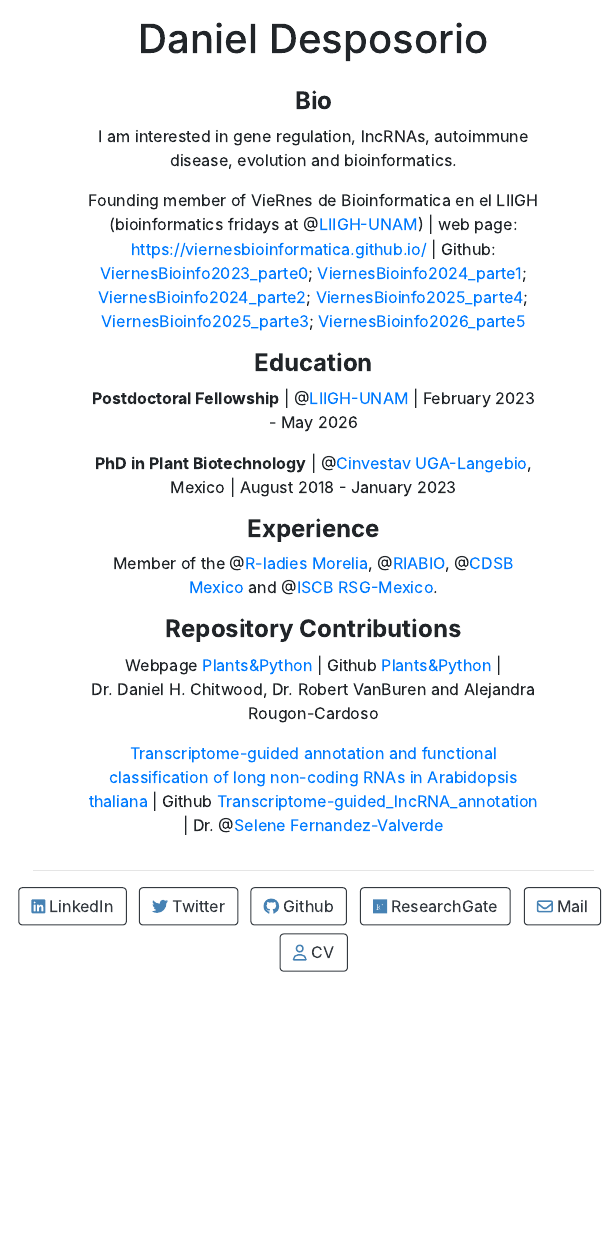
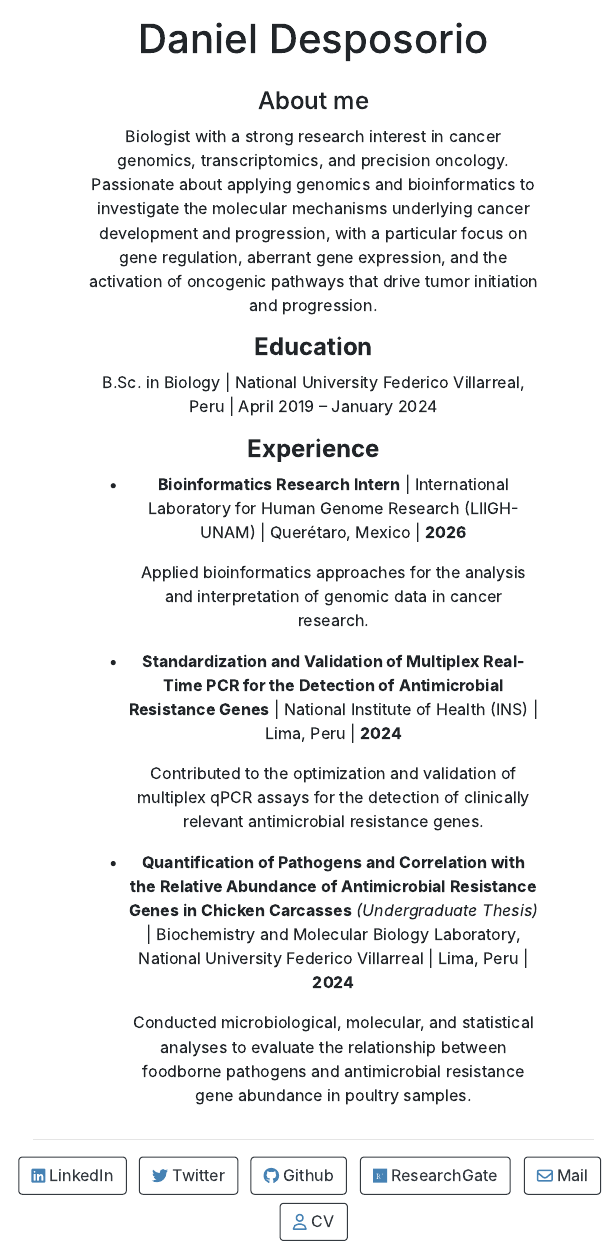
Before and after one commit to daniel982726/daniel982726.github.io, an R Markdown document (index.Rmd): the page in a window 1100 px wide, from 160 px down. The pictures show the output file index.html that the author committed with the source, opened offline.

Commit message:
Modifcación de Biografía

````diff
--- a/index.Rmd
+++ b/index.Rmd
@@ -22,24 +22,24 @@ output:
 library(fontawesome)
 ```
 
-#### **Bio**
+#### About me
 
-I am interested in gene regulation, lncRNAs, autoimmune disease, evolution and bioinformatics.
-
-Founding member of VieRnes de Bioinformatica en el LIIGH (bioinformatics fridays at \@[LIIGH-UNAM](https://twitter.com/LIIGH_UNAM)) \| web page: <https://viernesbioinformatica.github.io/> \| Github: [ViernesBioinfo2023_parte0](https://github.com/EveliaCoss/ViernesBioinfo2023); [ViernesBioinfo2024_parte1](https://github.com/EveliaCoss/ViernesBioinfo2024); [ViernesBioinfo2024_parte2](https://github.com/EveliaCoss/ViernesBioinfo2024_parte2); [ViernesBioinfo2025_parte4](https://github.com/VieRnesBioinformatica/ViernesBioinfo2025_parte4); [ViernesBioinfo2025_parte3](https://github.com/VieRnesBioinformatica/ViernesBioinfo2025_parte3); [ViernesBioinfo2026_parte5](https://github.com/VieRnesBioinformatica/ViernesBioinfo2026_parte5)
+Biologist with a strong research interest in cancer genomics, transcriptomics, and precision oncology. Passionate about applying genomics and bioinformatics to investigate the molecular mechanisms underlying cancer development and progression, with a particular focus on gene regulation, aberrant gene expression, and the activation of oncogenic pathways that drive tumor initiation and progression.
 
 #### **Education**
 
-**Postdoctoral Fellowship** \| \@[LIIGH-UNAM](https://twitter.com/LIIGH_UNAM) \| February 2023 - May 2026
-
-**PhD in Plant Biotechnology** \| \@[Cinvestav UGA-Langebio](https://twitter.com/uga_langebio), Mexico \| August 2018 - January 2023
+B.Sc. in Biology \| National University Federico Villarreal, Peru \| April 2019 – January 2024
 
 #### **Experience**
 
-Member of the \@[R-ladies Morelia](https://www.facebook.com/profile.php?id=100093337606435), \@[RIABIO](https://twitter.com/RiaBioNet), \@[CDSB Mexico](https://twitter.com/CDSBMexico) and \@[ISCB RSG-Mexico](https://x.com/rsg_iscb_mexico?lang=es).
+- **Bioinformatics Research Intern** \| International Laboratory for Human Genome Research (LIIGH-UNAM) \| Querétaro, Mexico \| **2026**\
 
-#### **Repository Contributions**
+  Applied bioinformatics approaches for the analysis and interpretation of genomic data in cancer research.
 
-Webpage [Plants&Python](https://plantsandpython.github.io/PlantsAndPython/00_Opening_page.html) \| Github [Plants&Python](https://github.com/PlantsAndPython/PlantsAndPython) \| Dr. Daniel H. Chitwood, Dr. Robert VanBuren and Alejandra Rougon-Cardoso
+- **Standardization and Validation of Multiplex Real-Time PCR for the Detection of Antimicrobial Resistance Genes** \| National Institute of Health (INS) \| Lima, Peru \| **2024**\
 
-[Transcriptome-guided annotation and functional classification of long non-coding RNAs in Arabidopsis thaliana](https://pubmed.ncbi.nlm.nih.gov/35982083/) \| Github [Transcriptome-guided_lncRNA_annotation](https://github.com/RegRNALab/Transcriptome-guided_lncRNA_annotation) \| Dr. \@[Selene Fernandez-Valverde](https://twitter.com/SelFdz)
+  Contributed to the optimization and validation of multiplex qPCR assays for the detection of clinically relevant antimicrobial resistance genes.
+
+- **Quantification of Pathogens and Correlation with the Relative Abundance of Antimicrobial Resistance Genes in Chicken Carcasses** *(Undergraduate Thesis)* \| Biochemistry and Molecular Biology Laboratory, National University Federico Villarreal \| Lima, Peru \| **2024**\
+
+  Conducted microbiological, molecular, and statistical analyses to evaluate the relationship between foodborne pathogens and antimicrobial resistance gene abundance in poultry samples.
````
Also changed, not shown: index.html.
